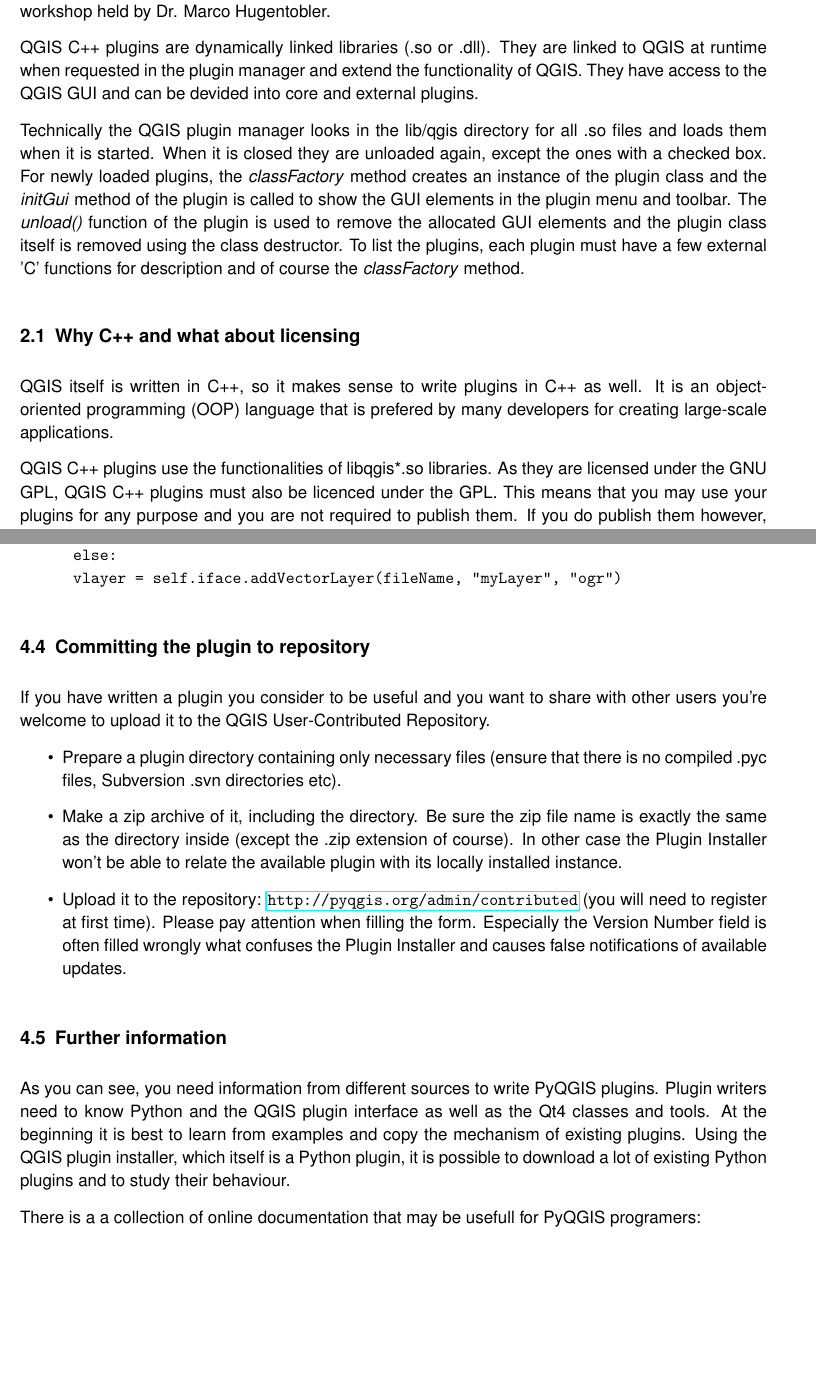
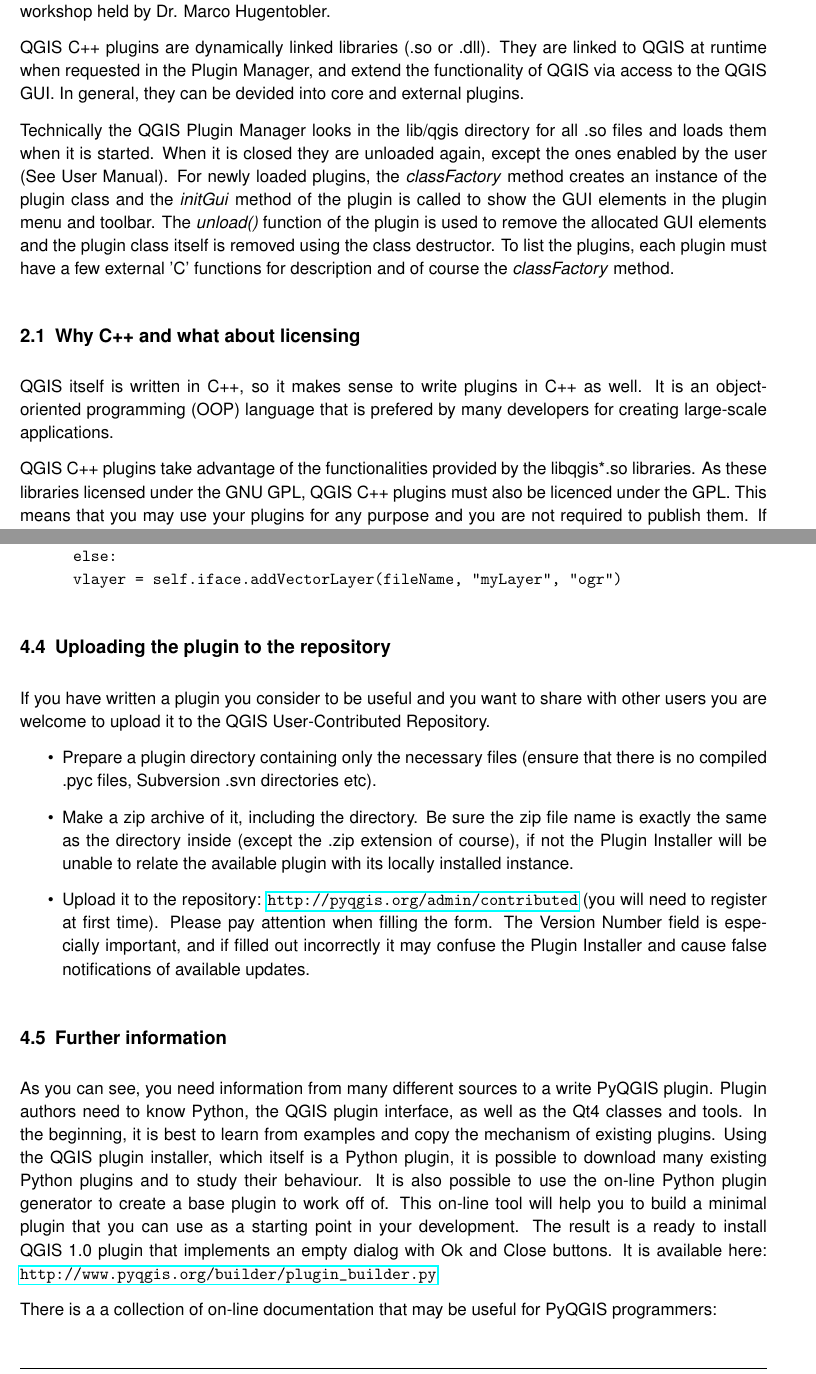
Before and after one commit to qgis/QGIS-Compilation-Guide, a LaTeX document (coding-compilation_guide.tex, which reads plugins_writing_in_cpp.tex, plugins_writing_in_python.tex): two parts of pages 10 and 40 of 125, joined at a grey line, cut so that both start at the same text, the shorter picture padded with empty space. Compiled offline with pdfLaTeX.

Commit message:
updates to both plugin chapters of coding and compilation guide
git-svn-id: https://svn.osgeo.org/qgis/docs/trunk@10754 c8812cc2-4d05-0410-92ff-de0c093fc19c

```diff
--- a/plugins_writing_in_cpp.tex
+++ b/plugins_writing_in_cpp.tex
@@ -10,13 +10,13 @@
 C++ plugin. It is based on a workshop held by Dr. Marco Hugentobler.
 
 QGIS C++ plugins are dynamically linked libraries (.so or .dll). They are
-linked to QGIS at runtime when requested in the plugin manager and extend the
-functionality of QGIS. They have access to the QGIS GUI and can be devided
+linked to QGIS at runtime when requested in the Plugin Manager, and extend the
+functionality of QGIS via access to the QGIS GUI. In general, they can be devided
 into core and external plugins.
 
-Technically the QGIS plugin manager looks in the lib/qgis directory for all
+Technically the QGIS Plugin Manager looks in the lib/qgis directory for all
 .so files and loads them when it is started. When it is closed they are
-unloaded again, except the ones with a checked box. For newly loaded plugins,
+unloaded again, except the ones enabled by the user (See User Manual). For newly loaded plugins,
 the \method{classFactory} method creates an instance of the plugin class and
 the \method{initGui} method of the plugin is called to show the GUI elements
 in the plugin menu and toolbar. The \method{unload()} function of the plugin
@@ -31,9 +31,9 @@
 as well. It is an object-oriented programming (OOP) language that is prefered
 by many developers for creating large-scale applications.
 
-QGIS C++ plugins use the functionalities of libqgis*.so libraries. As they are
-licensed under the GNU GPL, QGIS C++ plugins must also be licenced under the GPL.
-This means that you may use your plugins for any purpose and you are not required to
+QGIS C++ plugins take advantage of the functionalities provided by the libqgis*.so libraries.
+As these libraries licensed under the GNU GPL, QGIS C++ plugins must also be licenced under
+the GPL. This means that you may use your plugins for any purpose and you are not required to
 publish them. If you do publish them however, they must be published under
 the conditions of the GPL license.
 
--- a/plugins_writing_in_python.tex
+++ b/plugins_writing_in_python.tex
@@ -212,34 +210,36 @@
 \end{verbatim}
 
 
-\subsection{Committing the plugin to repository}
+\subsection{Uploading the plugin to the repository}
 
 If you have written a plugin you consider to be useful and you want to share with
-other users you're welcome to upload it to the QGIS User-Contributed Repository.
+other users you are welcome to upload it to the QGIS User-Contributed Repository.
 \begin{itemize}
-\item Prepare a plugin directory containing only necessary files (ensure that there
+\item Prepare a plugin directory containing only the necessary files (ensure that there
 is no compiled .pyc files, Subversion .svn directories etc).
 \item Make a zip archive of it, including the directory. Be sure the zip file
-name is exactly the same as the directory inside (except the .zip extension of course).
-In other case the Plugin Installer won't be able to relate the available plugin with its
+name is exactly the same as the directory inside (except the .zip extension of course), if not
+the Plugin Installer will be unable to relate the available plugin with its
 locally installed instance.
 \item Upload it to the repository: \url{http://pyqgis.org/admin/contributed} (you
 will need to register at first time). Please pay attention when filling the form.
-Especially the Version Number field is often filled wrongly what confuses the Plugin
-Installer and causes false notifications of available updates.
+The Version Number field is especially important, and if filled out incorrectly it may confuse the Plugin Installer and cause false notifications of available updates.
 \end{itemize}
 
 \subsection{Further information}
 
-As you can see, you need information from different sources to write PyQGIS
-plugins. Plugin writers need to know Python and the QGIS plugin interface as
-well as the Qt4 classes and tools. At the beginning it is best to learn from
+As you can see, you need information from many different sources to a write PyQGIS
+plugin. Plugin authors need to know Python, the QGIS plugin interface, as well
+as the Qt4 classes and tools. In the beginning, it is best to learn from
 examples and copy the mechanism of existing plugins. Using the QGIS plugin
-installer, which itself is a Python plugin, it is possible to download a lot
-of existing Python plugins and to study their behaviour.
+installer, which itself is a Python plugin, it is possible to download many
+existing Python plugins and to study their behaviour. It is also possible to use
+the on-line Python plugin generator to create a base plugin to work off of. This on-line
+tool will help you to build a minimal plugin that you can use as a starting point in your
+development. The result is a ready to install QGIS 1.0 plugin that implements an
+empty dialog with Ok and Close buttons. It is available here: \url{http://www.pyqgis.org/builder/plugin_builder.py}
 
-There is a a collection of online documentation that may be usefull for
-PyQGIS programers:
+There is a a collection of on-line documentation that may be useful for PyQGIS programmers:
 
 \begin{itemize}
 \item QGIS wiki: \url{http://wiki.qgis.org/qgiswiki/PythonBindings}
```
Also changed, not shown: plugins_writing_in_cpp.tex (16 more changed lines), plugins_writing_in_python.tex (52 more changed lines).
